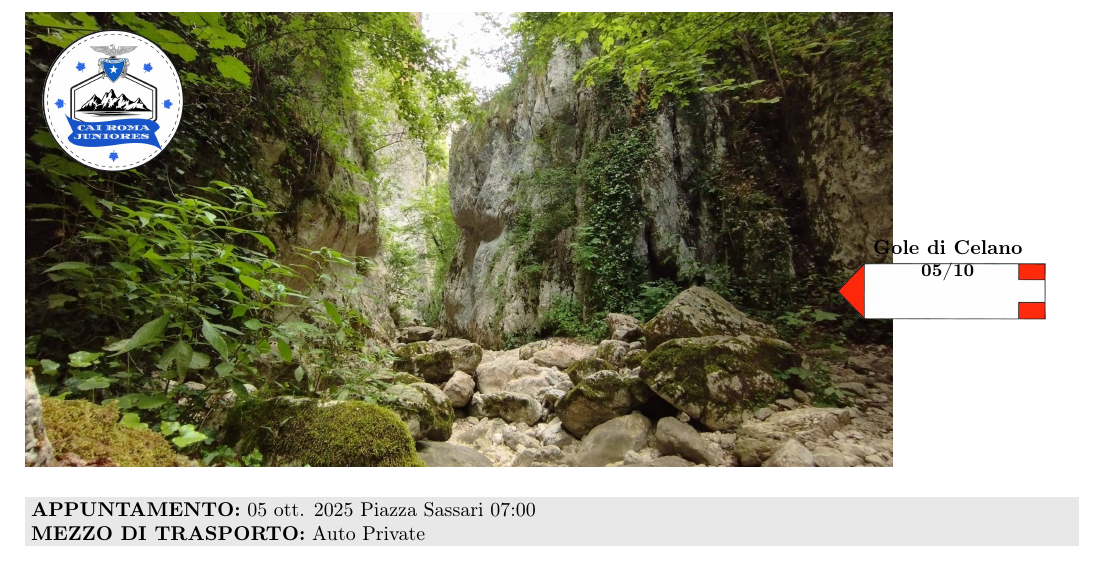
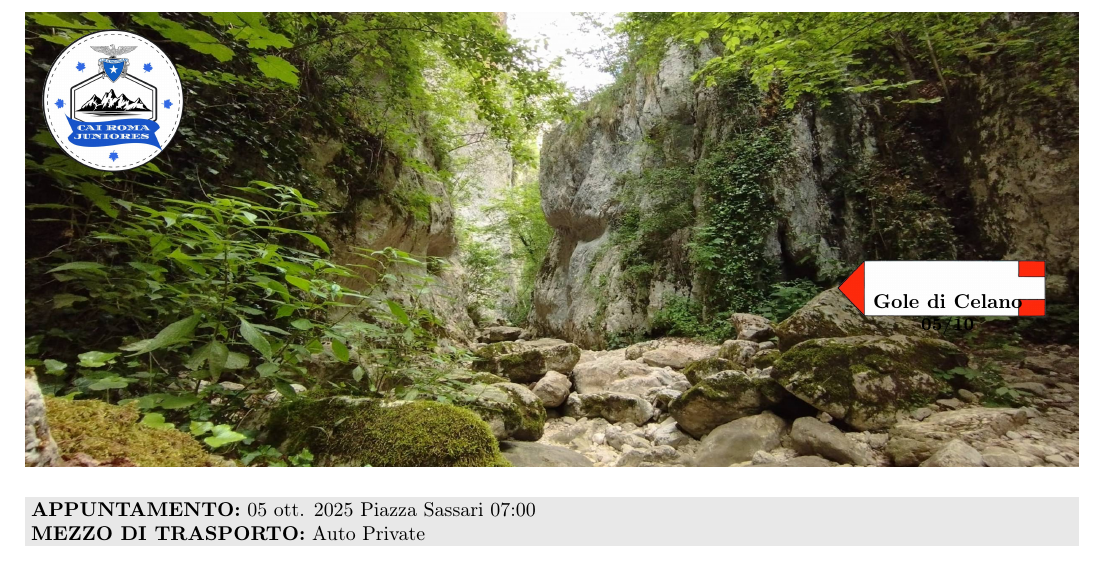
Before and after one commit to piotr0714/locandine-cai, a LaTeX document (template.tex): part of the page, cut so that both start at the same text. Compiled offline with pdfLaTeX.

Commit message:
Update template.tex

```diff
--- a/template.tex
+++ b/template.tex
@@ -39,7 +39,7 @@
 \begin{tikzpicture}
   % Immagine delle gole
   \node[anchor=north west, inner sep=0pt] at (0,0) {
-    \includegraphics[width=\textwidth, height=8cm, keepaspectratio=true]{gole-di-aielli-celano-foto-di-Elena-Grigioni-c.jpg}
+    \includegraphics[width=\textwidth, height=8cm, keepaspectratio=false]{gole-di-aielli-celano-foto-di-Elena-Grigioni-c.jpg}
   };
 
   % DECOMMENTARE LE PROSSIME 3 RIGHE PER AGGIUNGERE IL LOGO CAI
@@ -56,7 +56,7 @@
         \includegraphics[width=\signsize]{cai_sign.png}
       };
       % Testo sovrapposto al segnale
-      \node[anchor=center] at (0,0.5cm) {
+      \node[anchor=center] at (0,-0.5cm) {
         \begin{minipage}{3cm}
           \centering
           \small\textbf{Gole di Celano}\\
```
